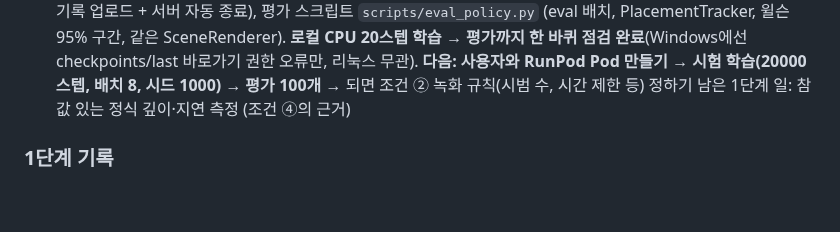
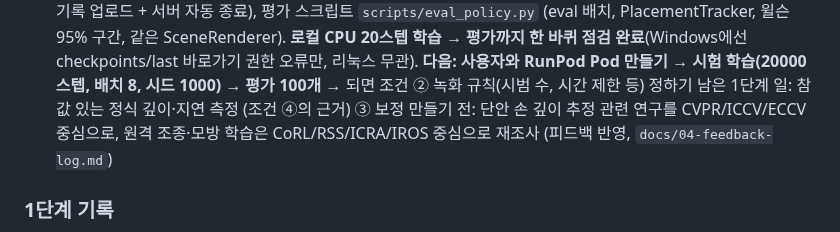
Before and after one commit to kheechan04/webcam-teach-robot, a Markdown page: docs/PROGRESS.md, the part around the change. Drawn GitHub-style; blank space fills up the shorter version.

```diff
--- a/docs/PROGRESS.md
+++ b/docs/PROGRESS.md
@@ -26,6 +26,7 @@
   9. RunPod 학습 스크립트 `runpod/train_act.sh` (uv로 Python 3.12, lerobot[dataset,training]==0.6.1, 끝나면 기록 업로드 + 서버 자동 종료), 평가 스크립트 `scripts/eval_policy.py` (eval 배치, PlacementTracker, 윌슨 95% 구간, 같은 SceneRenderer). **로컬 CPU 20스텝 학습 → 평가까지 한 바퀴 점검 완료**(Windows에선 checkpoints/last 바로가기 권한 오류만, 리눅스 무관).
   **다음: 사용자와 RunPod Pod 만들기 → 시험 학습(20000스텝, 배치 8, 시드 1000) → 평가 100개** → 되면 조건 ② 녹화 규칙(시범 수, 시간 제한 등) 정하기
   남은 1단계 일: 참값 있는 정식 깊이·지연 측정 (조건 ④의 근거)
+  ③ 보정 만들기 전: 단안 손 깊이 추정 관련 연구를 CVPR/ICCV/ECCV 중심으로, 원격 조종·모방 학습은 CoRL/RSS/ICRA/IROS 중심으로 재조사 (피드백 반영, `docs/04-feedback-log.md`)
 
 ### 1단계 기록
 
```
Also changed, not shown: CLAUDE.md (+1 -0 lines), docs/04-feedback-log.md (added, +12 -0 lines).
